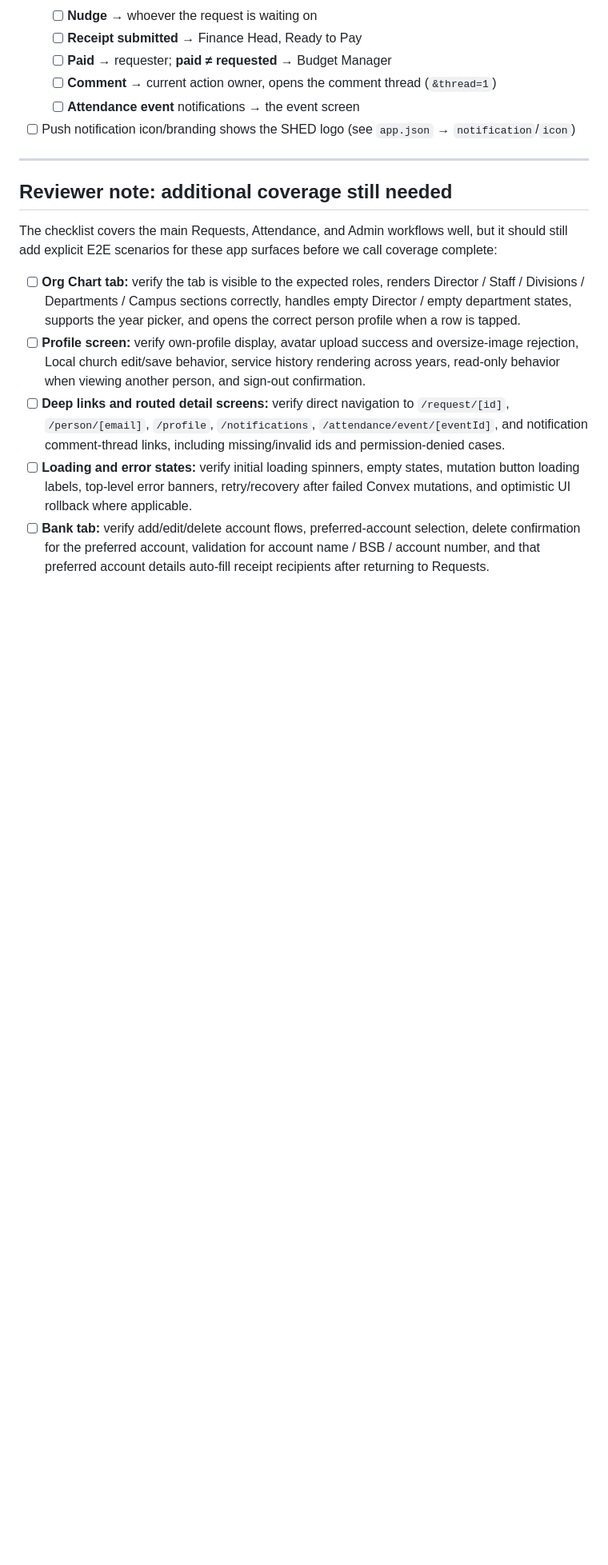
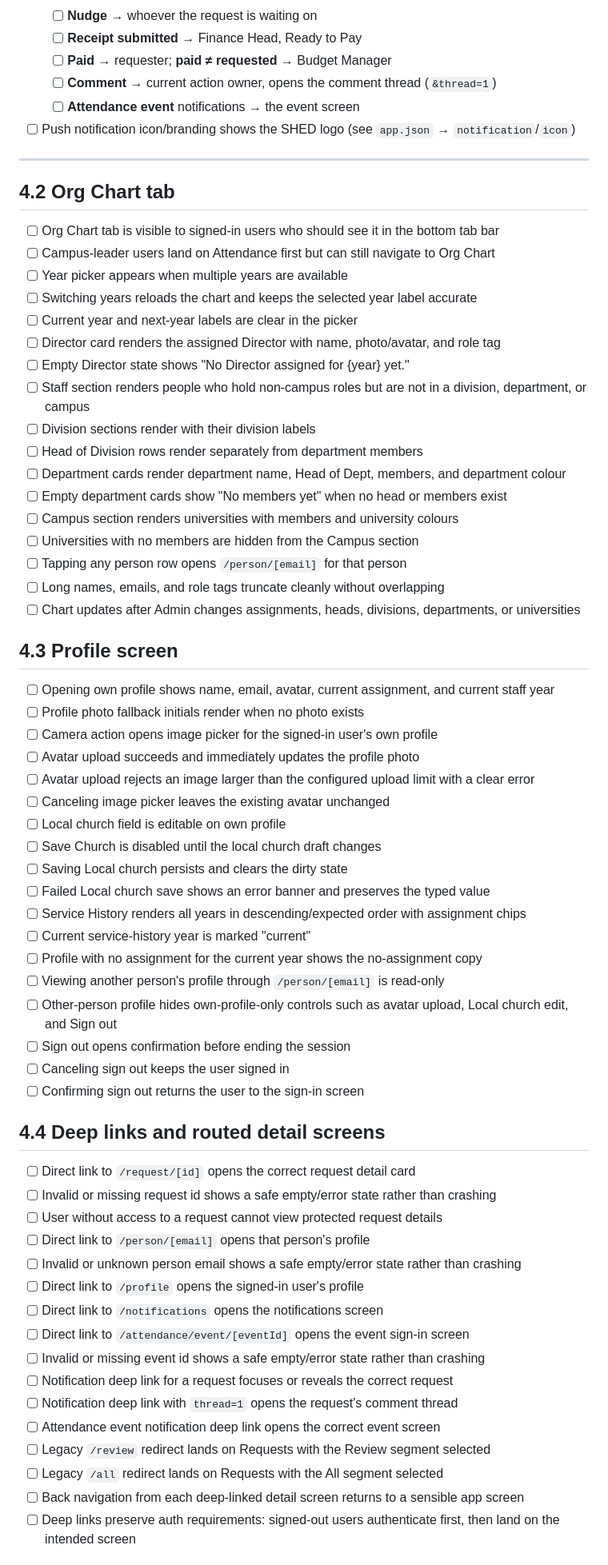
Before and after one commit to SOW-IT/the-shed-mobile, a Markdown page: E2E_TEST_CHECKLIST.md, the part around one of its changes. Shown at 80% size. GitHub-like rendering; blank space fills up the shorter version.

Commit message:
docs(qa): expand E2E checklist coverage

```diff
--- a/E2E_TEST_CHECKLIST.md
+++ b/E2E_TEST_CHECKLIST.md
@@ -303,12 +303,60 @@ Derived from the current codebase. Check each box as you verify it. Flag anythin
 
 ---
 
-## Reviewer note: additional coverage still needed
+## 4.2 Org Chart tab
+- [ ] Org Chart tab is visible to signed-in users who should see it in the bottom tab bar
+- [ ] Campus-leader users land on Attendance first but can still navigate to Org Chart
+- [ ] Year picker appears when multiple years are available
+- [ ] Switching years reloads the chart and keeps the selected year label accurate
+- [ ] Current year and next-year labels are clear in the picker
+- [ ] Director card renders the assigned Director with name, photo/avatar, and role tag
+- [ ] Empty Director state shows "No Director assigned for {year} yet."
+- [ ] Staff section renders people who hold non-campus roles but are not in a division, department, or campus
+- [ ] Division sections render with their division labels
+- [ ] Head of Division rows render separately from department members
+- [ ] Department cards render department name, Head of Dept, members, and department colour
+- [ ] Empty department cards show "No members yet" when no head or members exist
+- [ ] Campus section renders universities with members and university colours
+- [ ] Universities with no members are hidden from the Campus section
+- [ ] Tapping any person row opens `/person/[email]` for that person
+- [ ] Long names, emails, and role tags truncate cleanly without overlapping
+- [ ] Chart updates after Admin changes assignments, heads, divisions, departments, or universities
 
-The checklist covers the main Requests, Attendance, and Admin workflows well, but it should still add explicit E2E scenarios for these app surfaces before we call coverage complete:
+## 4.3 Profile screen
+- [ ] Opening own profile shows name, email, avatar, current assignment, and current staff year
+- [ ] Profile photo fallback initials render when no photo exists
+- [ ] Camera action opens image picker for the signed-in user's own profile
+- [ ] Avatar upload succeeds and immediately updates the profile photo
+- [ ] Avatar upload rejects an image larger than the configured upload limit with a clear error
+- [ ] Canceling image picker leaves the existing avatar unchanged
+- [ ] Local church field is editable on own profile
+- [ ] Save Church is disabled until the local church draft changes
+- [ ] Saving Local church persists and clears the dirty state
+- [ ] Failed Local church save shows an error banner and preserves the typed value
+- [ ] Service History renders all years in descending/expected order with assignment chips
+- [ ] Current service-history year is marked "current"
+- [ ] Profile with no assignment for the current year shows the no-assignment copy
+- [ ] Viewing another person's profile through `/person/[email]` is read-only
+- [ ] Other-person profile hides own-profile-only controls such as avatar upload, Local church edit, and Sign out
+- [ ] Sign out opens confirmation before ending the session
+- [ ] Canceling sign out keeps the user signed in
+- [ ] Confirming sign out returns the user to the sign-in screen
 
-- [ ] **Org Chart tab:** verify the tab is visible to the expected roles, renders Director / Staff / Divisions / Departments / Campus sections correctly, handles empty Director / empty department states, supports the year picker, and opens the correct person profile when a row is tapped.
-- [ ] **Profile screen:** verify own-profile display, avatar upload success and oversize-image rejection, Local church edit/save behavior, service history rendering across years, read-only behavior when viewing another person, and sign-out confirmation.
-- [ ] **Deep links and routed detail screens:** verify direct navigation to `/request/[id]`, `/person/[email]`, `/profile`, `/notifications`, `/attendance/event/[eventId]`, and notification comment-thread links, including missing/invalid ids and permission-denied cases.
-- [ ] **Loading and error states:** verify initial loading spinners, empty states, mutation button loading labels, top-level error banners, retry/recovery after failed Convex mutations, and optimistic UI rollback where applicable.
-- [ ] **Bank tab:** verify add/edit/delete account flows, preferred-account selection, delete confirmation for the preferred account, validation for account name / BSB / account number, and that preferred account details auto-fill receipt recipients after returning to Requests.
+## 4.4 Deep links and routed detail screens
+- [ ] Direct link to `/request/[id]` opens the correct request detail card
+- [ ] Invalid or missing request id shows a safe empty/error state rather than crashing
+- [ ] User without access to a request cannot view protected request details
+- [ ] Direct link to `/person/[email]` opens that person's profile
+- [ ] Invalid or unknown person email shows a safe empty/error state rather than crashing
+- [ ] Direct link to `/profile` opens the signed-in user's profile
+- [ ] Direct link to `/notifications` opens the notifications screen
+- [ ] Direct link to `/attendance/event/[eventId]` opens the event sign-in screen
+- [ ] Invalid or missing event id shows a safe empty/error state rather than crashing
+- [ ] Notification deep link for a request focuses or reveals the correct request
+- [ ] Notification deep link with `thread=1` opens the request's comment thread
+- [ ] Attendance event notification deep link opens the correct event screen
+- [ ] Legacy `/review` redirect lands on Requests with the Review segment selected
+- [ ] Legacy `/all` redirect lands on Requests with the All segment selected
+- [ ] Back navigation from each deep-linked detail screen returns to a sensible app screen
+- [ ] Deep links preserve auth requirements: signed-out users authenticate first, then land on the intended screen
+
```
Also changed, not shown: other parts of E2E_TEST_CHECKLIST.md (+37 -0 lines).
